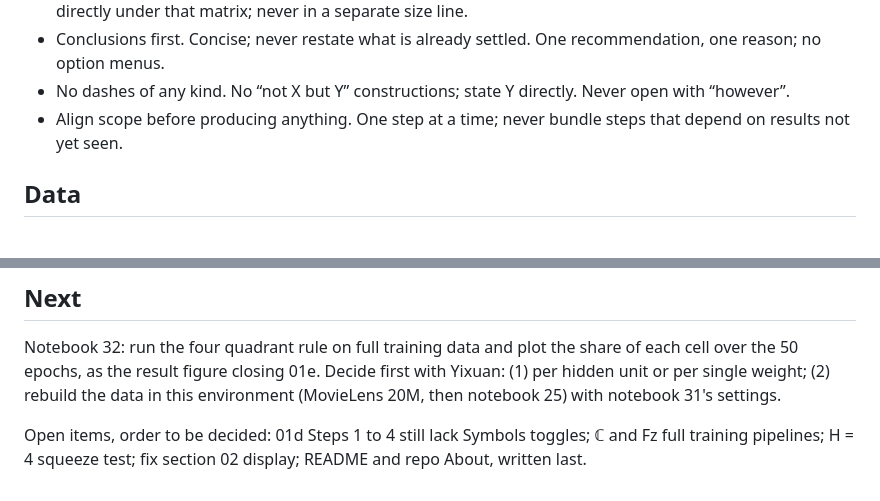
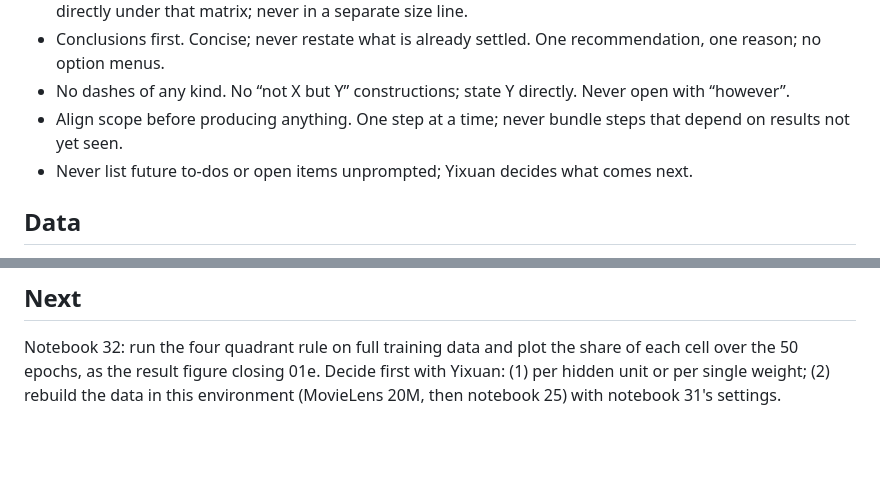
Before and after one commit to yixuan116/MovieLens-with-Restricted-Boltzmann-machine, a Markdown page: CLAUDE.md, 2 parts joined by grey strips. Rendered like a GitHub page; blank space fills up the shorter version.

Commit message:
CLAUDE.md: drop the open items list; no unprompted to-do lists
Co-Authored-By: Claude Opus 5.5 <noreply@anthropic.com>
Claude-Session: https://claude.ai/code/session_01SPiCgAMa36DahNLXADXAbM

```diff
--- a/CLAUDE.md
+++ b/CLAUDE.md
@@ -42,6 +42,7 @@ Yixuan sets every standard for this work. This session handles both requirements
 * Conclusions first. Concise; never restate what is already settled. One recommendation, one reason; no option menus.
 * No dashes of any kind. No “not X but Y” constructions; state Y directly. Never open with “however”.
 * Align scope before producing anything. One step at a time; never bundle steps that depend on results not yet seen.
+* Never list future to-dos or open items unprompted; Yixuan decides what comes next.
 
 ## Data
 
@@ -76,5 +77,3 @@ Yixuan sets every standard for this work. This session handles both requirements
 ## Next
 
 Notebook 32: run the four quadrant rule on full training data and plot the share of each cell over the 50 epochs, as the result figure closing 01e. Decide first with Yixuan: (1) per hidden unit or per single weight; (2) rebuild the data in this environment (MovieLens 20M, then notebook 25) with notebook 31's settings.
-
-Open items, order to be decided: 01d Steps 1 to 4 still lack Symbols toggles; ℂ and Fz full training pipelines; H = 4 squeeze test; fix section 02 display; README and repo About, written last.
```
